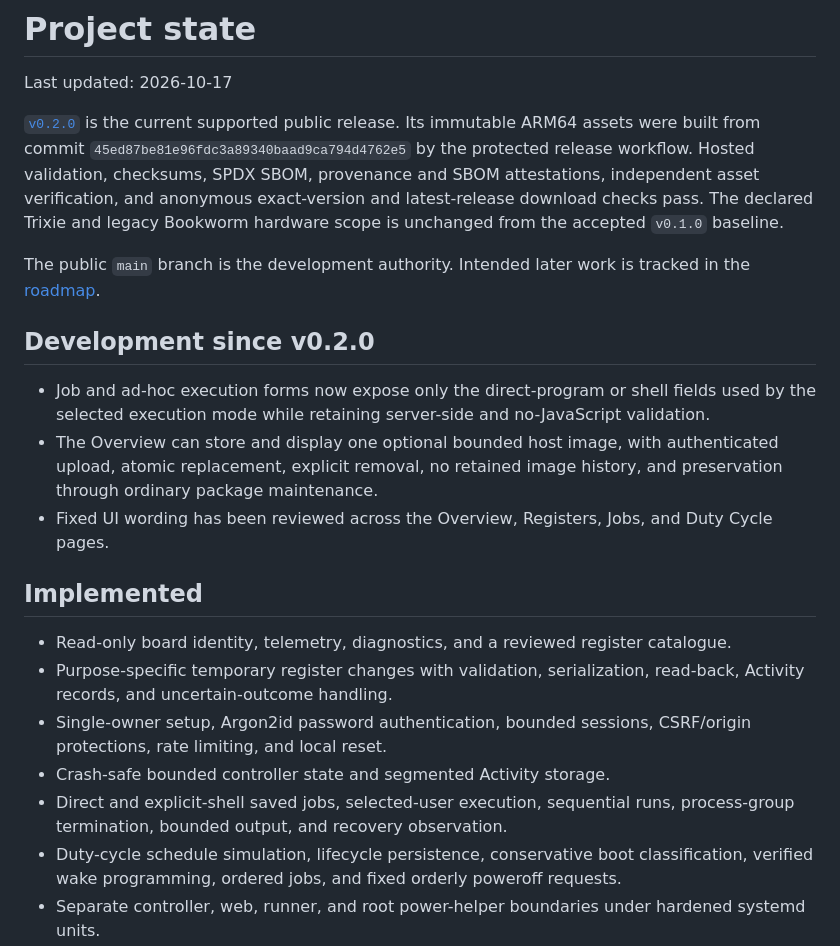
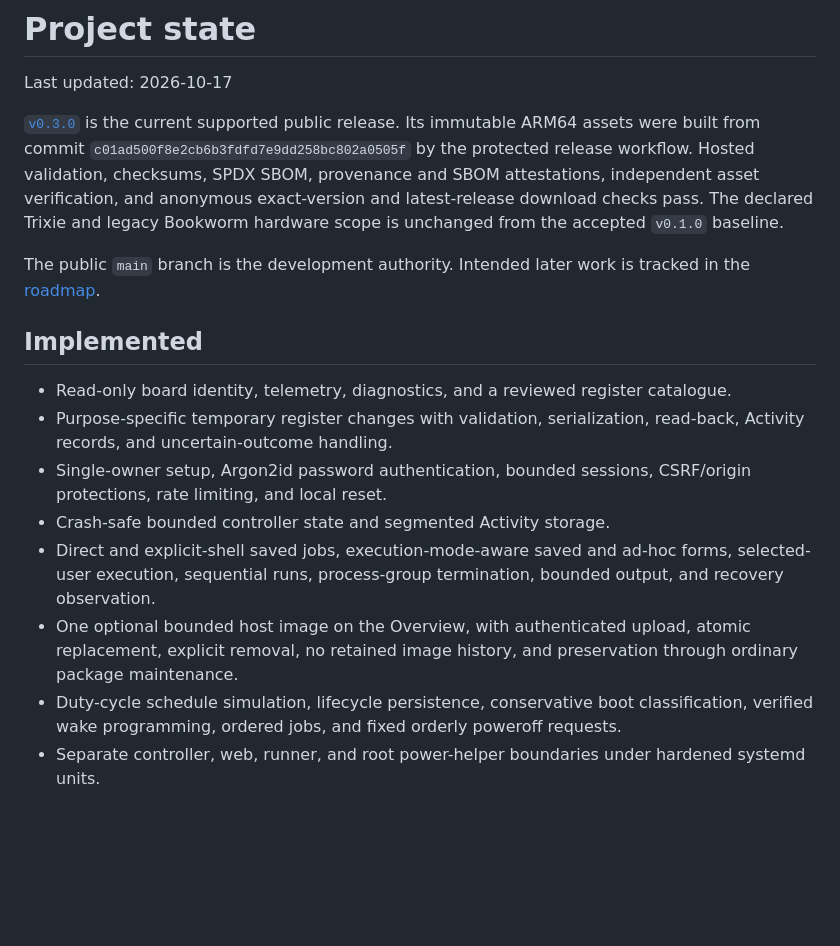
Before and after one commit to sinoia/lifepowerctl, a Markdown page: docs/project-state.md, the part around the change. GitHub-like rendering; blank space fills up the shorter version.

Commit message:
docs: record v0.3.0 release

```diff
--- a/docs/project-state.md
+++ b/docs/project-state.md
@@ -2,9 +2,9 @@
 
 Last updated: 2026-10-17
 
-[`v0.2.0`](https://github.com/sinoia/lifepowerctl/releases/tag/v0.2.0) is the
+[`v0.3.0`](https://github.com/sinoia/lifepowerctl/releases/tag/v0.3.0) is the
 current supported public release. Its immutable ARM64 assets were built from
-commit `45ed87be81e96fdc3a89340baad9ca794d4762e5` by the protected release
+commit `c01ad500f8e2cb6b3fdfd7e9dd258bc802a0505f` by the protected release
 workflow. Hosted validation, checksums, SPDX SBOM, provenance and SBOM
 attestations, independent asset verification, and anonymous exact-version and
 latest-release download checks pass. The declared Trixie and legacy Bookworm
@@ -12,17 +12,6 @@ hardware scope is unchanged from the accepted `v0.1.0` baseline.
 
 The public `main` branch is the development authority. Intended later work is
 tracked in the [roadmap](roadmap.md).
-
-## Development since v0.2.0
-
-- Job and ad-hoc execution forms now expose only the direct-program or shell
-  fields used by the selected execution mode while retaining server-side and
-  no-JavaScript validation.
-- The Overview can store and display one optional bounded host image, with
-  authenticated upload, atomic replacement, explicit removal, no retained
-  image history, and preservation through ordinary package maintenance.
-- Fixed UI wording has been reviewed across the Overview, Registers, Jobs, and
-  Duty Cycle pages.
 
 ## Implemented
 
@@ -33,8 +22,12 @@ tracked in the [roadmap](roadmap.md).
 - Single-owner setup, Argon2id password authentication, bounded sessions,
   CSRF/origin protections, rate limiting, and local reset.
 - Crash-safe bounded controller state and segmented Activity storage.
-- Direct and explicit-shell saved jobs, selected-user execution, sequential
-  runs, process-group termination, bounded output, and recovery observation.
+- Direct and explicit-shell saved jobs, execution-mode-aware saved and ad-hoc
+  forms, selected-user execution, sequential runs, process-group termination,
+  bounded output, and recovery observation.
+- One optional bounded host image on the Overview, with authenticated upload,
+  atomic replacement, explicit removal, no retained image history, and
+  preservation through ordinary package maintenance.
 - Duty-cycle schedule simulation, lifecycle persistence, conservative boot
   classification, verified wake programming, ordered jobs, and fixed orderly
   poweroff requests.
```
Also changed, not shown: README.md (+1 -1 lines), docs/installation.md (+7 -7 lines).
